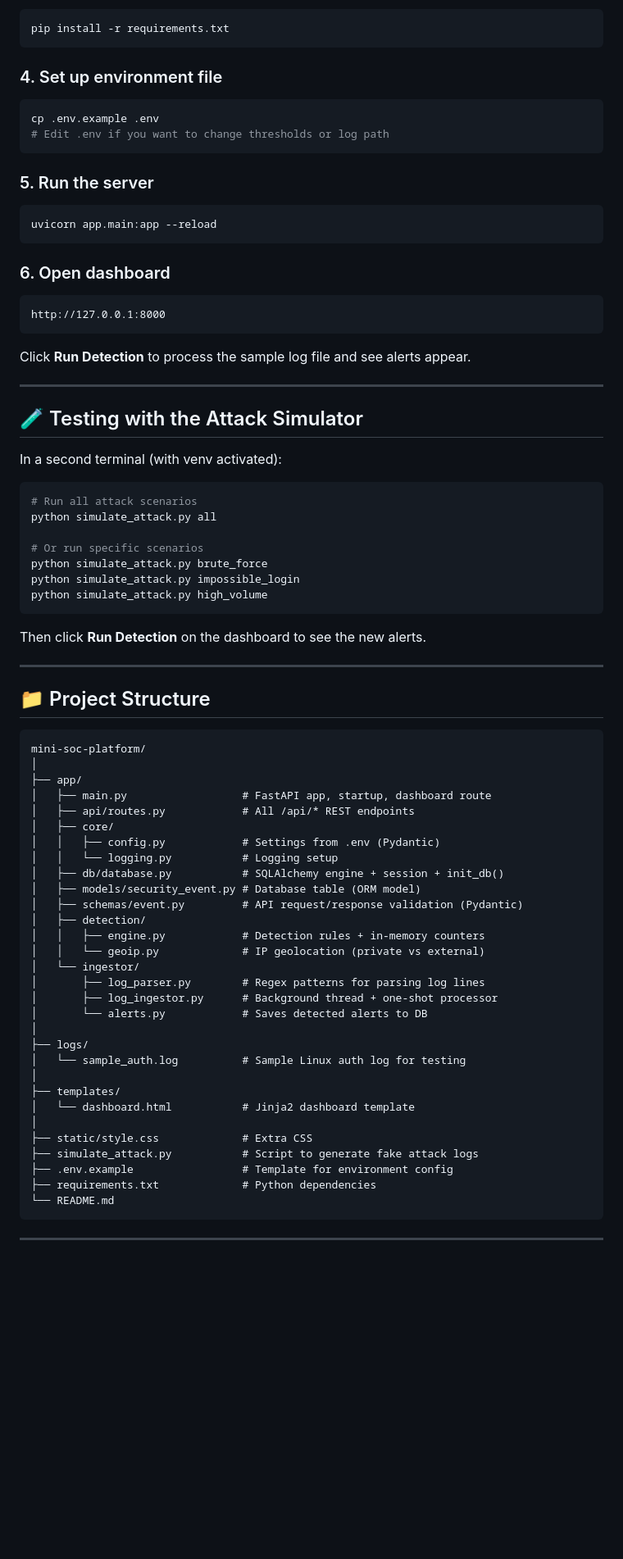
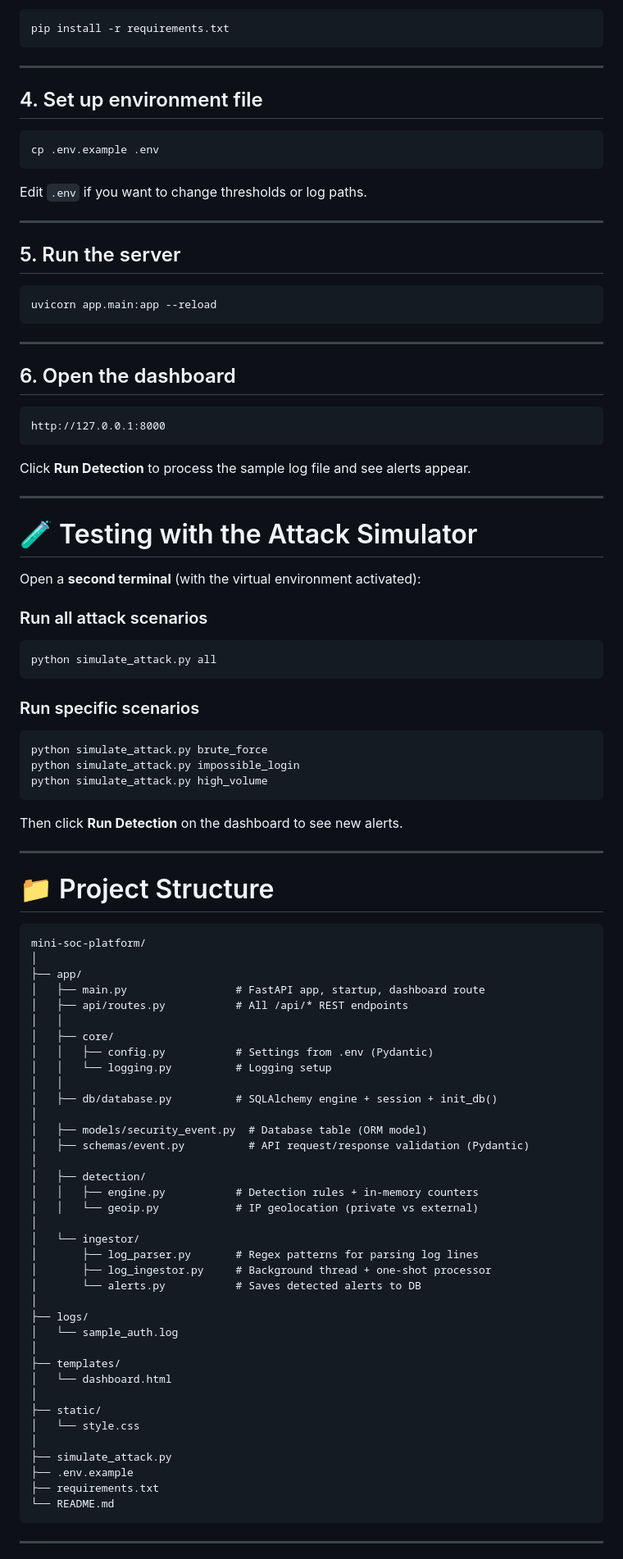
Before and after one commit to vaastav1/mini-soc-platform, a Markdown page: README.md, the part around one of its changes. Shown at 82% size. Drawn GitHub-style; blank space fills up the shorter version.

````diff
--- a/README.md
+++ b/README.md
@@ -78,18 +93,28 @@ source venv/bin/activate
 pip install -r requirements.txt
 ```
 
-### 4. Set up environment file
+---
+
+## 4. Set up environment file
+
 ```bash
 cp .env.example .env
-# Edit .env if you want to change thresholds or log path
 ```
 
-### 5. Run the server
+Edit `.env` if you want to change thresholds or log paths.
+
+---
+
+## 5. Run the server
+
 ```bash
 uvicorn app.main:app --reload
 ```
 
-### 6. Open dashboard
+---
+
+## 6. Open the dashboard
+
 ```
 http://127.0.0.1:8000
 ```
@@ -98,56 +123,67 @@ Click **Run Detection** to process the sample log file and see alerts appear.
 
 ---
 
-## 🧪 Testing with the Attack Simulator
+# 🧪 Testing with the Attack Simulator
 
-In a second terminal (with venv activated):
+Open a **second terminal** (with the virtual environment activated):
+
+### Run all attack scenarios
 
 ```bash
-# Run all attack scenarios
 python simulate_attack.py all
+```
 
-# Or run specific scenarios
+### Run specific scenarios
+
+```bash
 python simulate_attack.py brute_force
 python simulate_attack.py impossible_login
 python simulate_attack.py high_volume
 ```
 
-Then click **Run Detection** on the dashboard to see the new alerts.
+Then click **Run Detection** on the dashboard to see new alerts.
 
 ---
 
-## 📁 Project Structure
+# 📁 Project Structure
 
 ```
 mini-soc-platform/
 │
 ├── app/
-│   ├── main.py                  # FastAPI app, startup, dashboard route
-│   ├── api/routes.py            # All /api/* REST endpoints
+│   ├── main.py                 # FastAPI app, startup, dashboard route
+│   ├── api/routes.py           # All /api/* REST endpoints
+│   │
 │   ├── core/
-│   │   ├── config.py            # Settings from .env (Pydantic)
-│   │   └── logging.py           # Logging setup
-│   ├── db/database.py           # SQLAlchemy engine + session + init_db()
-│   ├── models/security_event.py # Database table (ORM model)
-│   ├── schemas/event.py         # API request/response validation (Pydantic)
+│   │   ├── config.py           # Settings from .env (Pydantic)
+│   │   └── logging.py          # Logging setup
+│   │
+│   ├── db/database.py          # SQLAlchemy engine + session + init_db()
+│
+│   ├── models/security_event.py  # Database table (ORM model)
+│   ├── schemas/event.py          # API request/response validation (Pydantic)
+│
 │   ├── detection/
-│   │   ├── engine.py            # Detection rules + in-memory counters
-│   │   └── geoip.py             # IP geolocation (private vs external)
+│   │   ├── engine.py           # Detection rules + in-memory counters
+│   │   └── geoip.py            # IP geolocation (private vs external)
+│
 │   └── ingestor/
-│       ├── log_parser.py        # Regex patterns for parsing log lines
-│       ├── log_ingestor.py      # Background thread + one-shot processor
-│       └── alerts.py            # Saves detected alerts to DB
+│       ├── log_parser.py       # Regex patterns for parsing log lines
+│       ├── log_ingestor.py     # Background thread + one-shot processor
+│       └── alerts.py           # Saves detected alerts to DB
 │
 ├── logs/
-│   └── sample_auth.log          # Sample Linux auth log for testing
+│   └── sample_auth.log
 │
 ├── templates/
-│   └── dashboard.html           # Jinja2 dashboard template
+│   └── dashboard.html
 │
-├── static/style.css             # Extra CSS
-├── simulate_attack.py           # Script to generate fake attack logs
-├── .env.example                 # Template for environment config
-├── requirements.txt             # Python dependencies
+├── static/
+│   └── style.css
+│
+├── simulate_attack.py
+├── .env.example
+├── requirements.txt
 └── README.md
 ```
 
````
Also changed, not shown: other parts of README.md (+101 -80 lines).
